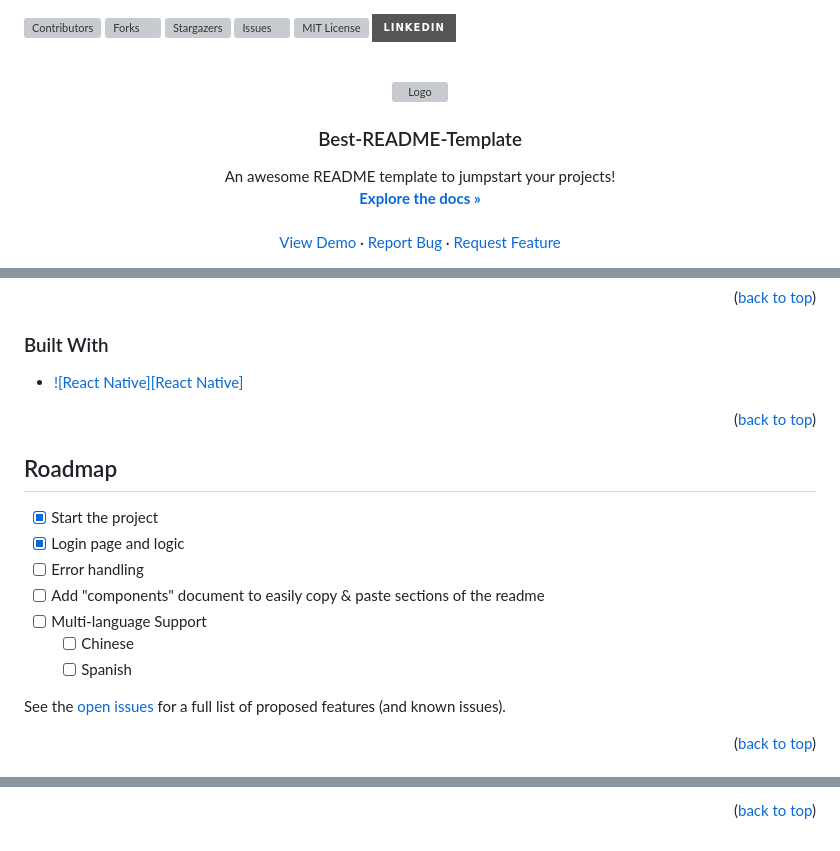
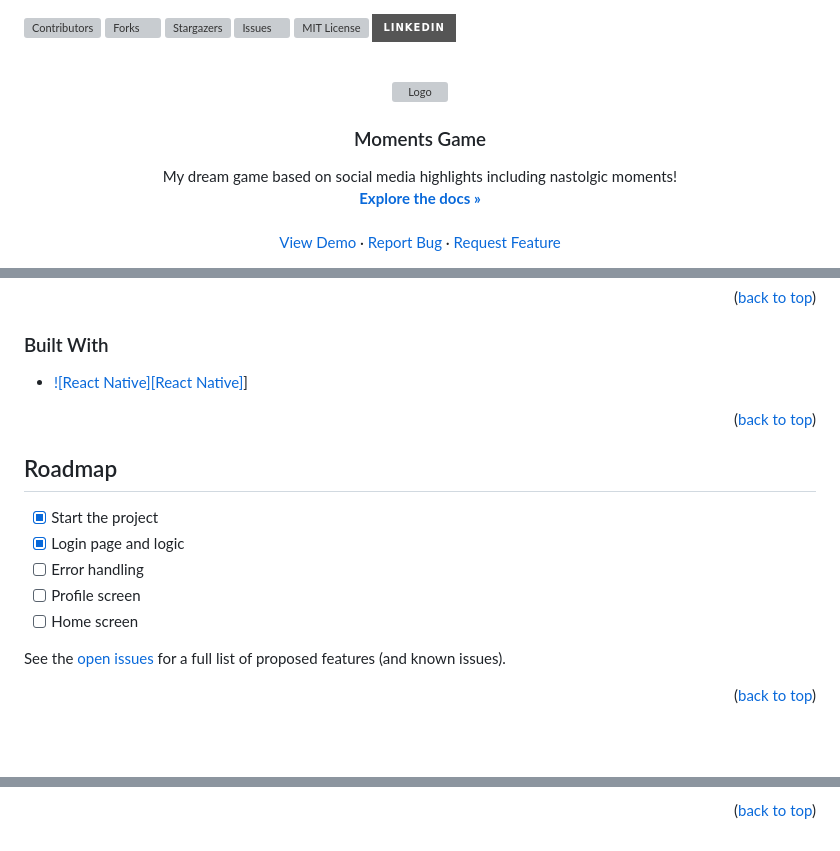
Before and after one commit to gccody/Social-media-Moments-Game, a Markdown page: README.md, 3 parts joined by grey strips. Drawn GitHub-style; badges without logos; blank space fills up the shorter version; grey boxes are pictures that could not be loaded.

```diff
--- a/README.md
+++ b/README.md
@@ -15,9 +15,9 @@
   </a>
 
-  <h3 align="center">Best-README-Template</h3>
+  <h3 align="center">Moments Game</h3>
 
   <p align="center">
-    An awesome README template to jumpstart your projects!
+    My dream game based on social media highlights including nastolgic moments!
     <br />
     <a href="https://github.com/gccody/Social-media-Moments-Game"><strong>Explore the docs »</strong></a>
     <br />
@@ -82,7 +82,7 @@ Use the `BLANK_README.md` to get started.
 
 ### Built With
 
-* [![React Native][React Native]][React-url]
+* [![React Native][React Native]][React-url]]
 
 <p align="right">(<a href="#readme-top">back to top</a>)</p>
 
@@ -92,10 +92,8 @@ Use the `BLANK_README.md` to get started.
 - [x] Start the project
 - [x] Login page and logic
 - [ ] Error handling
-- [ ] Add "components" document to easily copy & paste sections of the readme
-- [ ] Multi-language Support
-    - [ ] Chinese
-    - [ ] Spanish
+- [ ] Profile screen
+- [ ] Home screen
 
 See the [open issues](https://github.com/gccody/Social-media-Moments-Game/issues) for a full list of proposed features (and known issues).
 
@@ -161,15 +159,15 @@ Use this space to list resources you find helpful and would like to give credit
 
 <!-- MARKDOWN LINKS & IMAGES -->
 <!-- https://www.markdownguide.org/basic-syntax/#reference-style-links -->
-[contributors-shield]: https://img.shields.io/github/contributors/othneildrew/Best-README-Template.svg?style=for-the-badge
+[contributors-shield]: https://img.shields.io/github/contributors/gccody/Social-media-Moments-Game.svg?style=for-the-badge
 [contributors-url]: https://github.com/gccody/Social-media-Moments-Game/graphs/contributors
-[forks-shield]: https://img.shields.io/github/forks/othneildrew/Best-README-Template.svg?style=for-the-badge
+[forks-shield]: https://img.shields.io/github/forks/gccody/Social-media-Moments-Game.svg?style=for-the-badge
 [forks-url]: https://github.com/gccody/Social-media-Moments-Game/network/members
-[stars-shield]: https://img.shields.io/github/stars/othneildrew/Best-README-Template.svg?style=for-the-badge
+[stars-shield]: https://img.shields.io/github/stars/gccody/Social-media-Moments-Game.svg?style=for-the-badge
 [stars-url]: https://github.com/gccody/Social-media-Moments-Game/stargazers
-[issues-shield]: https://img.shields.io/github/issues/othneildrew/Best-README-Template.svg?style=for-the-badge
+[issues-shield]: https://img.shields.io/github/issues/gccody/Social-media-Moments-Game.svg?style=for-the-badge
 [issues-url]: https://github.com/gccody/Social-media-Moments-Game/issues
-[license-shield]: https://img.shields.io/github/license/othneildrew/Best-README-Template.svg?style=for-the-badge
+[license-shield]: https://img.shields.io/github/license/gccody/Social-media-Moments-Game.svg?style=for-the-badge
 [license-url]: https://github.com/gccody/Social-media-Moments-Game/blob/master/LICENSE.txt
 [linkedin-shield]: https://img.shields.io/badge/-LinkedIn-black.svg?style=for-the-badge&logo=linkedin&colorB=555
 [linkedin-url]: https://linkedin.com/in/gccody
```
Also changed, not shown: other parts of README.md (+1 -1 lines).
